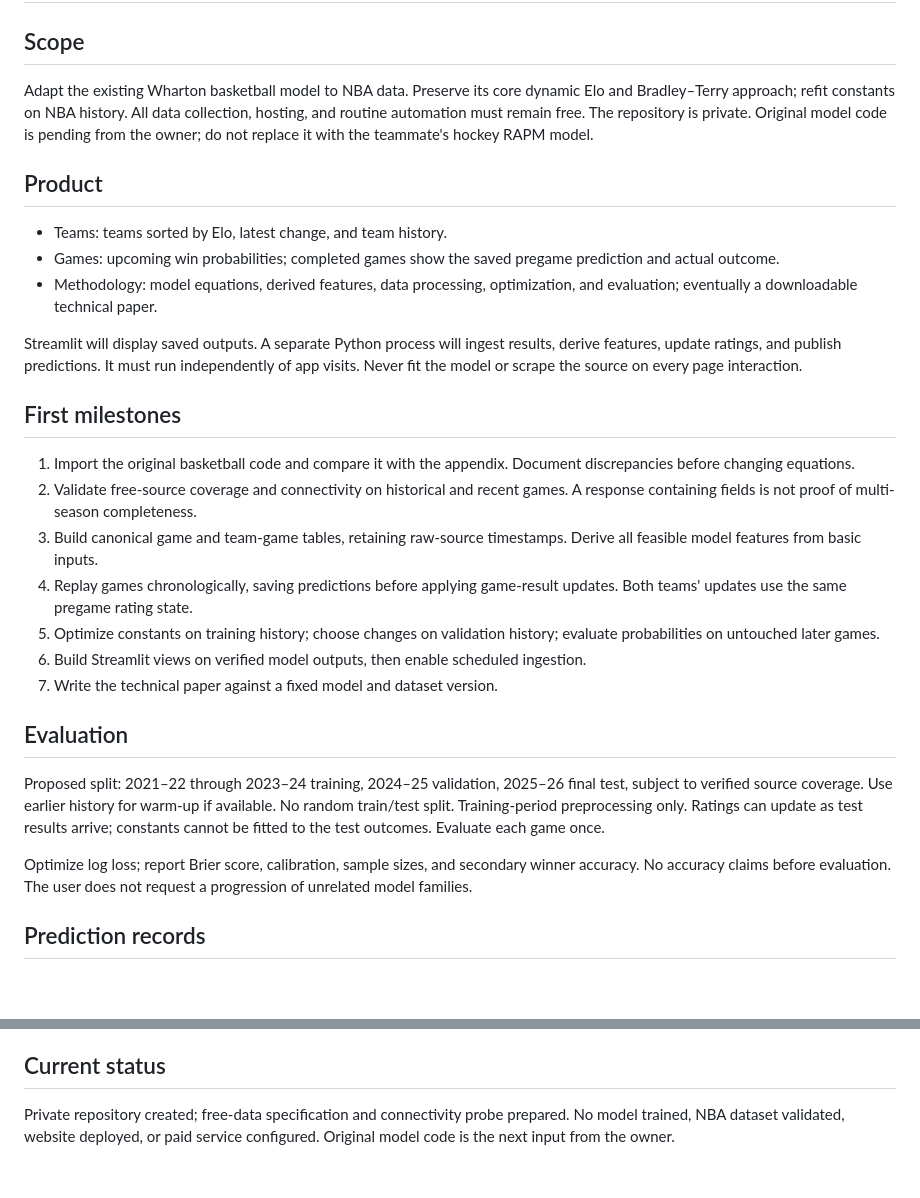
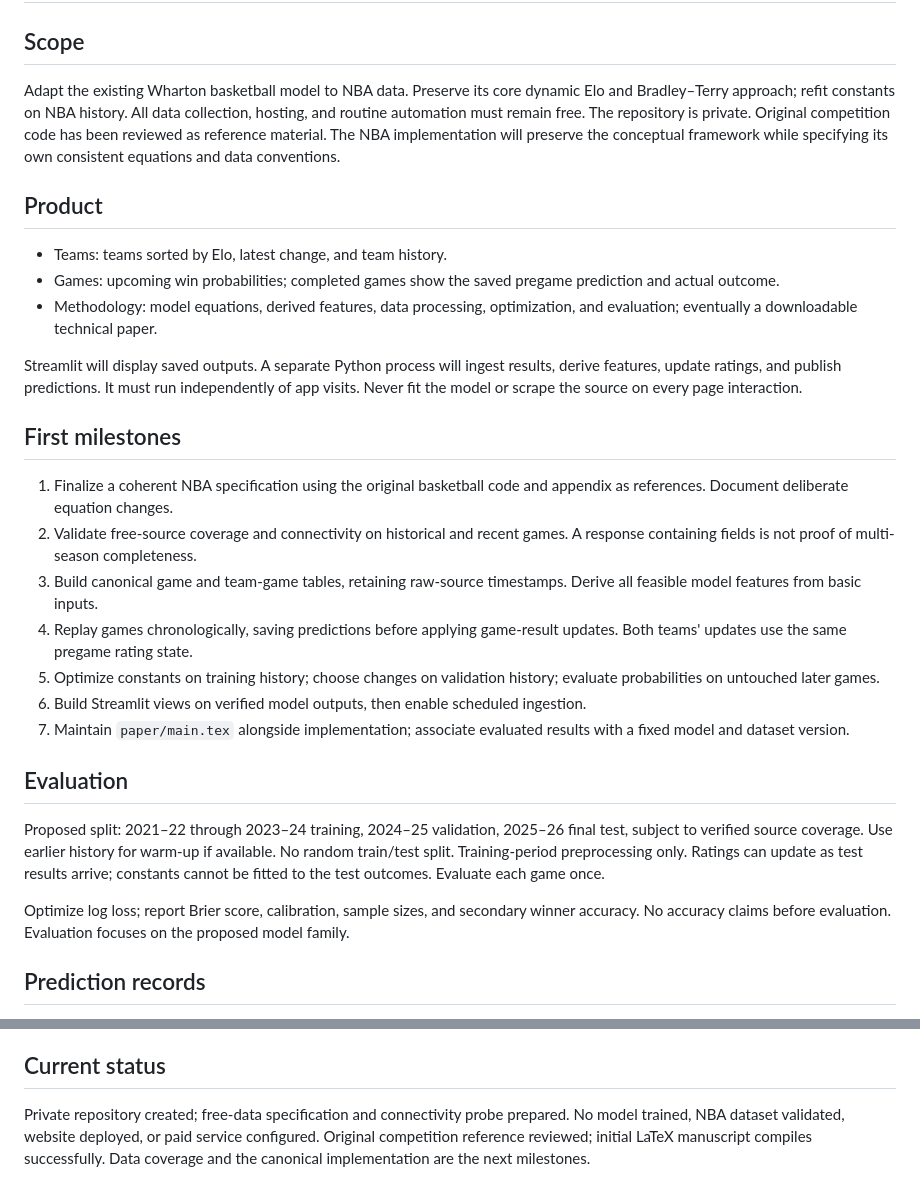
Before and after one commit to eshangark/nba-elo-forecast, a Markdown page: PROJECT_PLAN.md, 2 parts joined by grey strips. GitHub-like rendering; blank space fills up the shorter version.

Commit message:
Align project milestones with manuscript and reference review

```diff
--- a/PROJECT_PLAN.md
+++ b/PROJECT_PLAN.md
@@ -2,7 +2,7 @@
 
 ## Scope
 
-Adapt the existing Wharton basketball model to NBA data. Preserve its core dynamic Elo and Bradley–Terry approach; refit constants on NBA history. All data collection, hosting, and routine automation must remain free. The repository is private. Original model code is pending from the owner; do not replace it with the teammate's hockey RAPM model.
+Adapt the existing Wharton basketball model to NBA data. Preserve its core dynamic Elo and Bradley–Terry approach; refit constants on NBA history. All data collection, hosting, and routine automation must remain free. The repository is private. Original competition code has been reviewed as reference material. The NBA implementation will preserve the conceptual framework while specifying its own consistent equations and data conventions.
 
 ## Product
 
@@ -14,19 +14,19 @@ Streamlit will display saved outputs. A separate Python process will ingest resu
 
 ## First milestones
 
-1. Import the original basketball code and compare it with the appendix. Document discrepancies before changing equations.
+1. Finalize a coherent NBA specification using the original basketball code and appendix as references. Document deliberate equation changes.
 2. Validate free-source coverage and connectivity on historical and recent games. A response containing fields is not proof of multi-season completeness.
 3. Build canonical game and team-game tables, retaining raw-source timestamps. Derive all feasible model features from basic inputs.
 4. Replay games chronologically, saving predictions before applying game-result updates. Both teams' updates use the same pregame rating state.
 5. Optimize constants on training history; choose changes on validation history; evaluate probabilities on untouched later games.
 6. Build Streamlit views on verified model outputs, then enable scheduled ingestion.
-7. Write the technical paper against a fixed model and dataset version.
+7. Maintain `paper/main.tex` alongside implementation; associate evaluated results with a fixed model and dataset version.
 
 ## Evaluation
 
 Proposed split: 2021–22 through 2023–24 training, 2024–25 validation, 2025–26 final test, subject to verified source coverage. Use earlier history for warm-up if available. No random train/test split. Training-period preprocessing only. Ratings can update as test results arrive; constants cannot be fitted to the test outcomes. Evaluate each game once.
 
-Optimize log loss; report Brier score, calibration, sample sizes, and secondary winner accuracy. No accuracy claims before evaluation. The user does not request a progression of unrelated model families.
+Optimize log loss; report Brier score, calibration, sample sizes, and secondary winner accuracy. No accuracy claims before evaluation. Evaluation focuses on the proposed model family.
 
 ## Prediction records
 
@@ -44,4 +44,4 @@ Store game ID, prediction timestamp, data cutoff, model version, both pregame ra
 
 ## Current status
 
-Private repository created; free-data specification and connectivity probe prepared. No model trained, NBA dataset validated, website deployed, or paid service configured. Original model code is the next input from the owner.
+Private repository created; free-data specification and connectivity probe prepared. No model trained, NBA dataset validated, website deployed, or paid service configured. Original competition reference reviewed; initial LaTeX manuscript compiles successfully. Data coverage and the canonical implementation are the next milestones.
```
